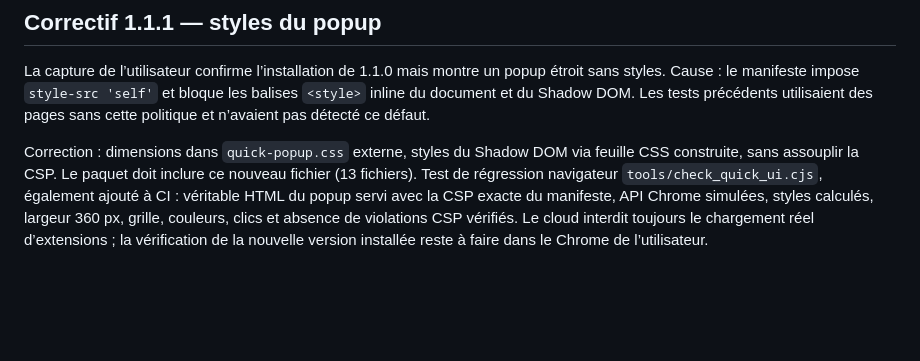
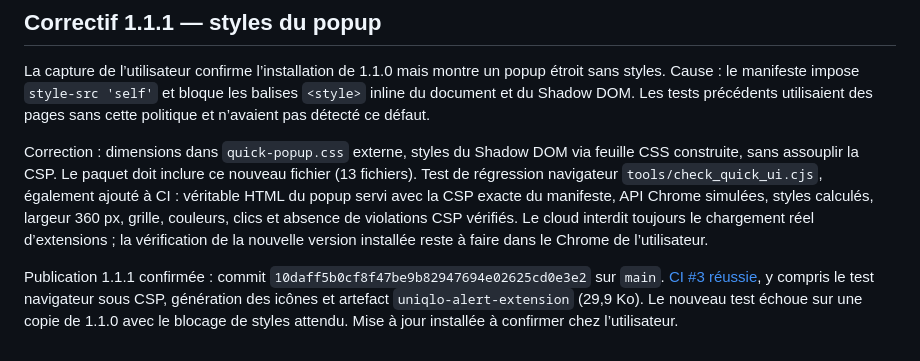
Before and after one commit to werti4/uniqlo-alert, a Markdown page: docs/PROJECT_CONTEXT.md, the part around the change. Drawn GitHub-style; blank space fills up the shorter version.

Commit message:
Record verified popup fix publication and browser CI

```diff
--- a/docs/PROJECT_CONTEXT.md
+++ b/docs/PROJECT_CONTEXT.md
@@ -108,3 +108,5 @@ Publication 1.1.0 confirmée sur `main` le 29 octobre 2026 : commit `c35ff9eb71a
 La capture de l’utilisateur confirme l’installation de 1.1.0 mais montre un popup étroit sans styles. Cause : le manifeste impose `style-src 'self'` et bloque les balises `<style>` inline du document et du Shadow DOM. Les tests précédents utilisaient des pages sans cette politique et n’avaient pas détecté ce défaut.
 
 Correction : dimensions dans `quick-popup.css` externe, styles du Shadow DOM via feuille CSS construite, sans assouplir la CSP. Le paquet doit inclure ce nouveau fichier (13 fichiers). Test de régression navigateur `tools/check_quick_ui.cjs`, également ajouté à CI : véritable HTML du popup servi avec la CSP exacte du manifeste, API Chrome simulées, styles calculés, largeur 360 px, grille, couleurs, clics et absence de violations CSP vérifiés. Le cloud interdit toujours le chargement réel d’extensions ; la vérification de la nouvelle version installée reste à faire dans le Chrome de l’utilisateur.
+
+Publication 1.1.1 confirmée : commit `10daff5b0cf8f47be9b82947694e02625cd0e3e2` sur `main`. [CI #3 réussie](https://github.com/werti4/uniqlo-alert/actions/runs/40798538628), y compris le test navigateur sous CSP, génération des icônes et artefact `uniqlo-alert-extension` (29,9 Ko). Le nouveau test échoue sur une copie de 1.1.0 avec le blocage de styles attendu. Mise à jour installée à confirmer chez l’utilisateur.
```
Also changed, not shown: docs/VALIDATION.md (+2 -0 lines).
